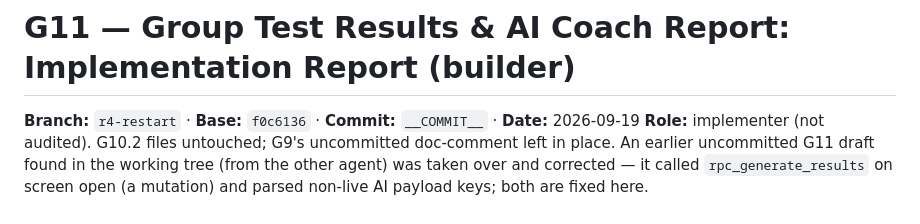
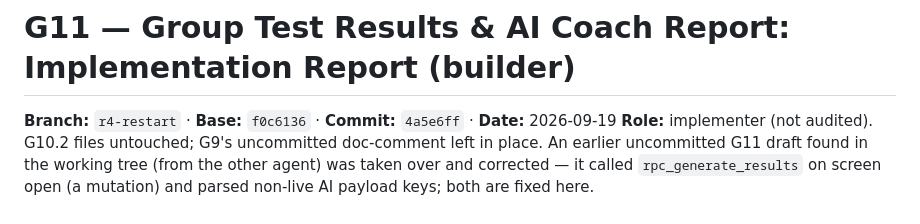
Before and after one commit to raunakkumar7176/My-APP, a Markdown page: docs/G11_GROUP_RESULTS_IMPLEMENTATION_REPORT.md, the part around the change. Rendered like a GitHub page.

Commit message:
G11 report: record implementation commit hash 4a5e6ff
Co-Authored-By: Claude Opus 5 (1M context) <noreply@anthropic.com>

```diff
--- a/docs/G11_GROUP_RESULTS_IMPLEMENTATION_REPORT.md
+++ b/docs/G11_GROUP_RESULTS_IMPLEMENTATION_REPORT.md
@@ -1,6 +1,6 @@
 # G11 — Group Test Results & AI Coach Report: Implementation Report (builder)
 
-**Branch:** `r4-restart` · **Base:** `f0c6136` · **Commit:** `__COMMIT__` · **Date:** 2026-09-19
+**Branch:** `r4-restart` · **Base:** `f0c6136` · **Commit:** `4a5e6ff` · **Date:** 2026-09-19
 **Role:** implementer (not audited). G10.2 files untouched; G9's uncommitted doc-comment left in place. An earlier uncommitted G11 draft found in the working tree (from the other agent) was taken over and corrected — it called `rpc_generate_results` on screen open (a mutation) and parsed non-live AI payload keys; both are fixed here.
 
 ## FINAL STATUS
```
